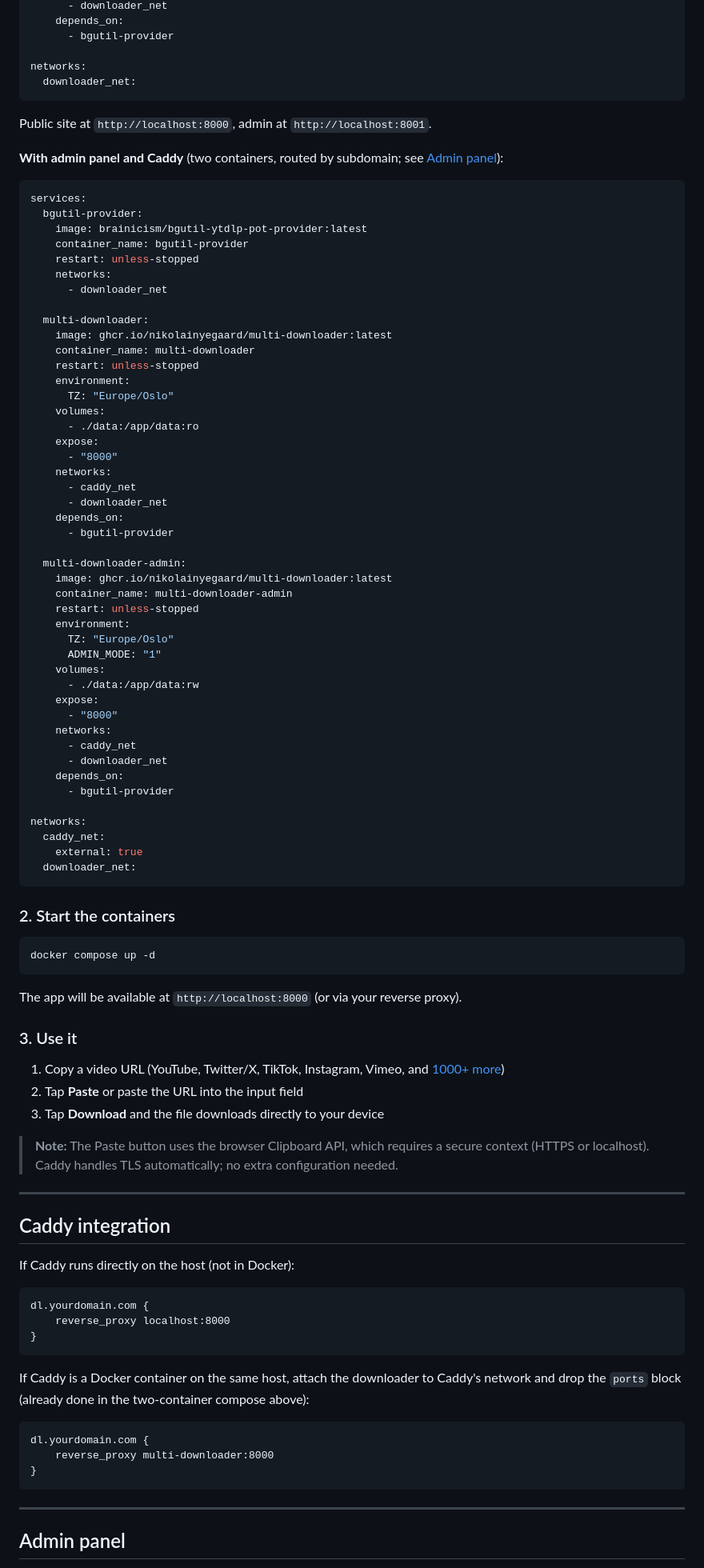
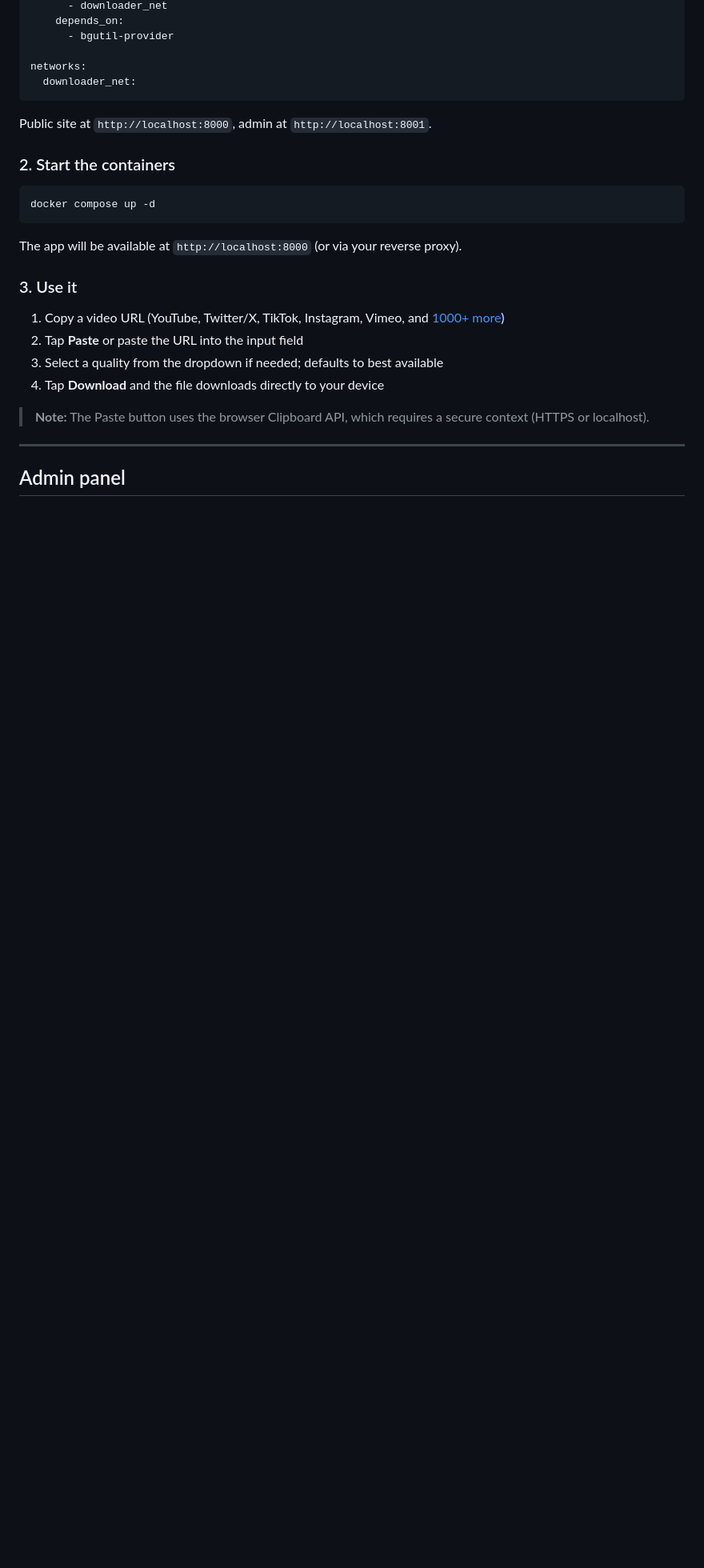
Before and after one commit to nikolainyegaard/multi-downloader, a Markdown page: README.md, the part around one of its changes. Shown at 80% size. GitHub-like rendering; blank space fills up the shorter version.

````diff
--- a/README.md
+++ b/README.md
@@ -92,56 +100,6 @@ networks:
 
 Public site at `http://localhost:8000`, admin at `http://localhost:8001`.
 
-**With admin panel and Caddy** (two containers, routed by subdomain; see [Admin panel](#admin-panel)):
-
-```yaml
-services:
-  bgutil-provider:
-    image: brainicism/bgutil-ytdlp-pot-provider:latest
-    container_name: bgutil-provider
-    restart: unless-stopped
-    networks:
-      - downloader_net
-
-  multi-downloader:
-    image: ghcr.io/nikolainyegaard/multi-downloader:latest
-    container_name: multi-downloader
-    restart: unless-stopped
-    environment:
-      TZ: "Europe/Oslo"
-    volumes:
-      - ./data:/app/data:ro
-    expose:
-      - "8000"
-    networks:
-      - caddy_net
-      - downloader_net
-    depends_on:
-      - bgutil-provider
-
-  multi-downloader-admin:
-    image: ghcr.io/nikolainyegaard/multi-downloader:latest
-    container_name: multi-downloader-admin
-    restart: unless-stopped
-    environment:
-      TZ: "Europe/Oslo"
-      ADMIN_MODE: "1"
-    volumes:
-      - ./data:/app/data:rw
-    expose:
-      - "8000"
-    networks:
-      - caddy_net
-      - downloader_net
-    depends_on:
-      - bgutil-provider
-
-networks:
-  caddy_net:
-    external: true
-  downloader_net:
-```
-
 ### 2. Start the containers
 
 ```bash
@@ -154,29 +112,10 @@ The app will be available at `http://localhost:8000` (or via your reverse proxy)
 
 1. Copy a video URL (YouTube, Twitter/X, TikTok, Instagram, Vimeo, and [1000+ more](https://github.com/yt-dlp/yt-dlp/blob/master/supportedsites.md))
 2. Tap **Paste** or paste the URL into the input field
-3. Tap **Download** and the file downloads directly to your device
+3. Select a quality from the dropdown if needed; defaults to best available
+4. Tap **Download** and the file downloads directly to your device
 
-> **Note:** The Paste button uses the browser Clipboard API, which requires a secure context (HTTPS or localhost). Caddy handles TLS automatically; no extra configuration needed.
-
----
-
-## Caddy integration
-
-If Caddy runs directly on the host (not in Docker):
-
-```caddy
-dl.yourdomain.com {
-    reverse_proxy localhost:8000
-}
-```
-
-If Caddy is a Docker container on the same host, attach the downloader to Caddy's network and drop the `ports` block (already done in the two-container compose above):
-
-```caddy
-dl.yourdomain.com {
-    reverse_proxy multi-downloader:8000
-}
-```
+> **Note:** The Paste button uses the browser Clipboard API, which requires a secure context (HTTPS or localhost).
 
 ---
 
````
Also changed, not shown: other parts of README.md (+51 -45 lines).
